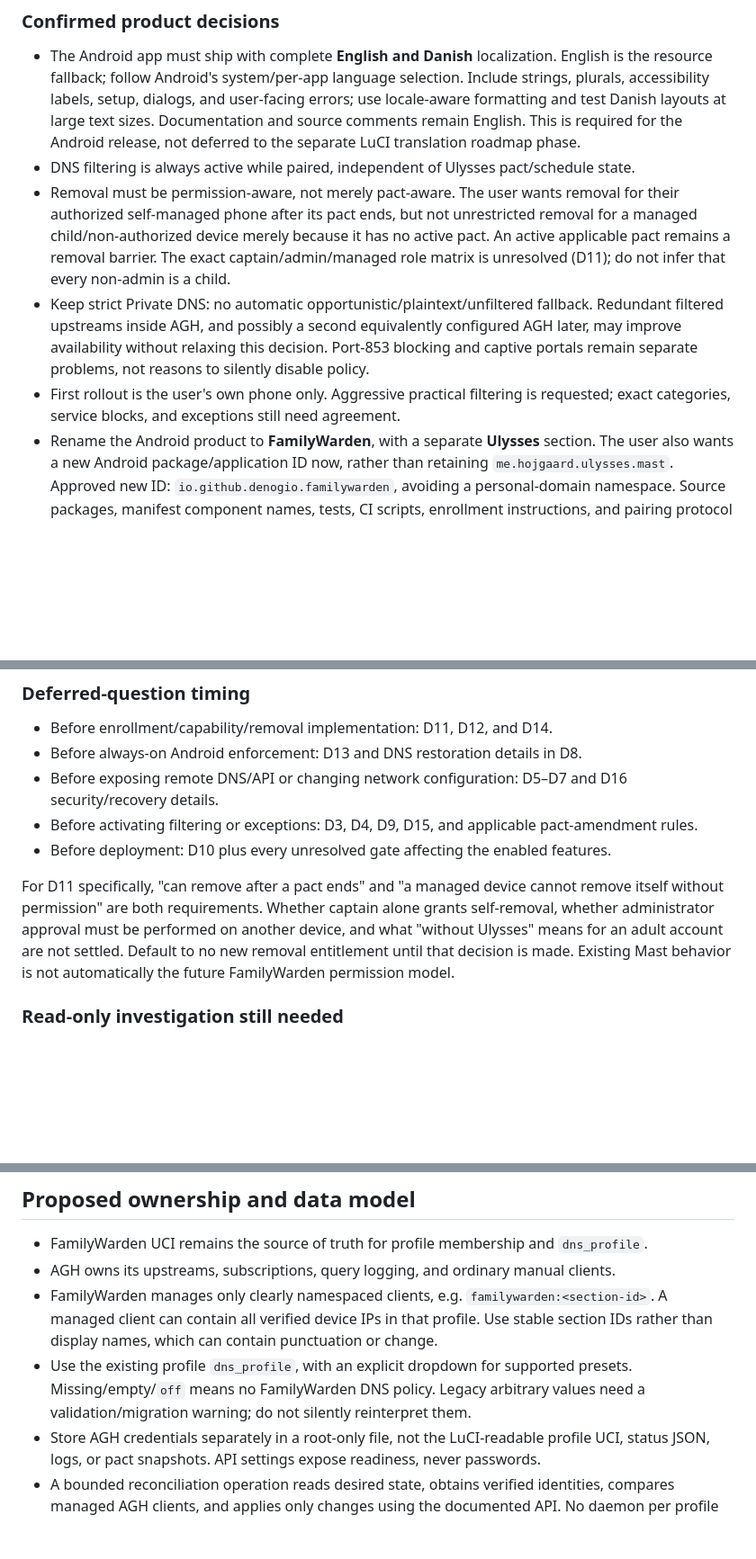
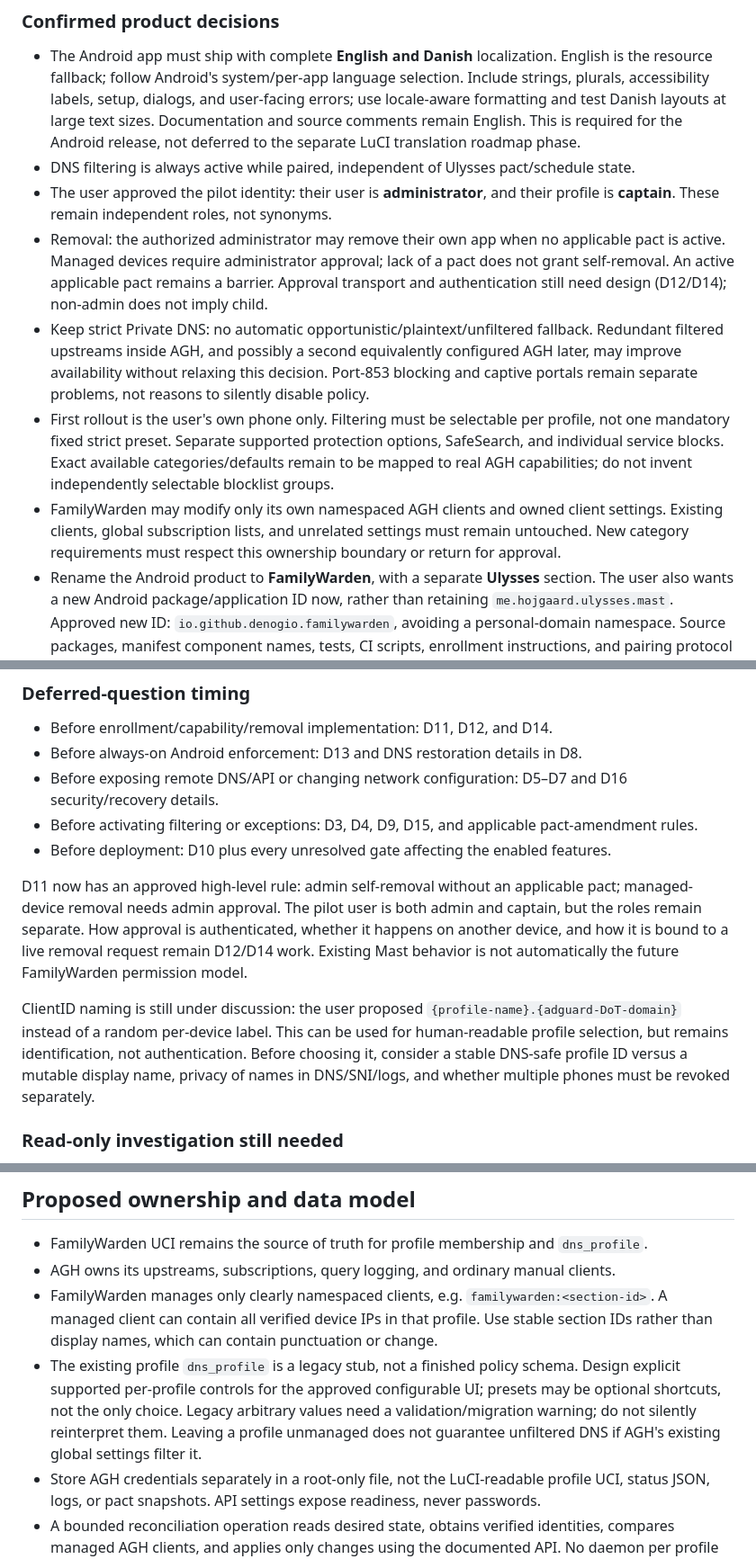
Before and after one commit to denogio/familywarden, a Markdown page: plans/dns-filtering.md, 3 parts joined by grey strips. Shown at 90% size. GitHub-like rendering; blank space fills up the shorter version.

Commit message:
Record configurable filtering and approved administration boundaries

```diff
--- a/plans/dns-filtering.md
+++ b/plans/dns-filtering.md
@@ -90,17 +90,23 @@ it did not configure split DNS.
   and source comments remain English. This is required for the Android release, not
   deferred to the separate LuCI translation roadmap phase.
 - DNS filtering is always active while paired, independent of Ulysses pact/schedule state.
-- Removal must be permission-aware, not merely pact-aware. The user wants removal for
-  their authorized self-managed phone after its pact ends, but not unrestricted removal
-  for a managed child/non-authorized device merely because it has no active pact.
-  An active applicable pact remains a removal barrier. The exact captain/admin/managed
-  role matrix is unresolved (D11); do not infer that every non-admin is a child.
+- The user approved the pilot identity: their user is **administrator**, and their
+  profile is **captain**. These remain independent roles, not synonyms.
+- Removal: the authorized administrator may remove their own app when no applicable pact
+  is active. Managed devices require administrator approval; lack of a pact does not
+  grant self-removal. An active applicable pact remains a barrier. Approval transport
+  and authentication still need design (D12/D14); non-admin does not imply child.
 - Keep strict Private DNS: no automatic opportunistic/plaintext/unfiltered fallback.
   Redundant filtered upstreams inside AGH, and possibly a second equivalently configured
   AGH later, may improve availability without relaxing this decision. Port-853 blocking
   and captive portals remain separate problems, not reasons to silently disable policy.
-- First rollout is the user's own phone only. Aggressive practical filtering is requested;
-  exact categories, service blocks, and exceptions still need agreement.
+- First rollout is the user's own phone only. Filtering must be selectable per profile,
+  not one mandatory fixed strict preset. Separate supported protection options, SafeSearch,
+  and individual service blocks. Exact available categories/defaults remain to be mapped
+  to real AGH capabilities; do not invent independently selectable blocklist groups.
+- FamilyWarden may modify only its own namespaced AGH clients and owned client settings.
+  Existing clients, global subscription lists, and unrelated settings must remain untouched.
+  New category requirements must respect this ownership boundary or return for approval.
 - Rename the Android product to **FamilyWarden**, with a separate **Ulysses** section.
   The user also wants a new Android package/application ID now, rather than retaining
   `me.hojgaard.ulysses.mast`. Approved new ID: `io.github.denogio.familywarden`,
@@ -164,12 +170,17 @@ is authorized by this backlog.
 - Before activating filtering or exceptions: D3, D4, D9, D15, and applicable pact-amendment rules.
 - Before deployment: D10 plus every unresolved gate affecting the enabled features.
 
-For D11 specifically, "can remove after a pact ends" and "a managed device cannot remove
-itself without permission" are both requirements. Whether captain alone grants self-removal,
-whether administrator approval must be performed on another device, and what "without
-Ulysses" means for an adult account are not settled. Default to no new removal entitlement
-until that decision is made. Existing Mast behavior is not automatically the future
-FamilyWarden permission model.
+D11 now has an approved high-level rule: admin self-removal without an applicable pact;
+managed-device removal needs admin approval. The pilot user is both admin and captain,
+but the roles remain separate. How approval is authenticated, whether it happens on
+another device, and how it is bound to a live removal request remain D12/D14 work.
+Existing Mast behavior is not automatically the future FamilyWarden permission model.
+
+ClientID naming is still under discussion: the user proposed
+`{profile-name}.{adguard-DoT-domain}` instead of a random per-device label. This can be
+used for human-readable profile selection, but remains identification, not authentication.
+Before choosing it, consider a stable DNS-safe profile ID versus a mutable display name,
+privacy of names in DNS/SNI/logs, and whether multiple phones must be revoked separately.
 
 ### Read-only investigation still needed
 
@@ -292,9 +304,11 @@ all VPNs, or hard-coded DoH over port 443. State these limits in the UI.
 - FamilyWarden manages only clearly namespaced clients, e.g. `familywarden:<section-id>`.
   A managed client can contain all verified device IPs in that profile. Use stable section
   IDs rather than display names, which can contain punctuation or change.
-- Use the existing profile `dns_profile`, with an explicit dropdown for supported presets.
-  Missing/empty/`off` means no FamilyWarden DNS policy. Legacy arbitrary values need a
-  validation/migration warning; do not silently reinterpret them.
+- The existing profile `dns_profile` is a legacy stub, not a finished policy schema.
+  Design explicit supported per-profile controls for the approved configurable UI;
+  presets may be optional shortcuts, not the only choice. Legacy arbitrary values need
+  a validation/migration warning; do not silently reinterpret them. Leaving a profile
+  unmanaged does not guarantee unfiltered DNS if AGH's existing global settings filter it.
 - Store AGH credentials separately in a root-only file, not the LuCI-readable profile UCI,
   status JSON, logs, or pact snapshots. API settings expose readiness, never passwords.
 - A bounded reconciliation operation reads desired state, obtains verified identities,
```
Also changed, not shown: other parts of plans/dns-filtering.md (+7 -6 lines), CLAUDE.md (+8 -5 lines).
